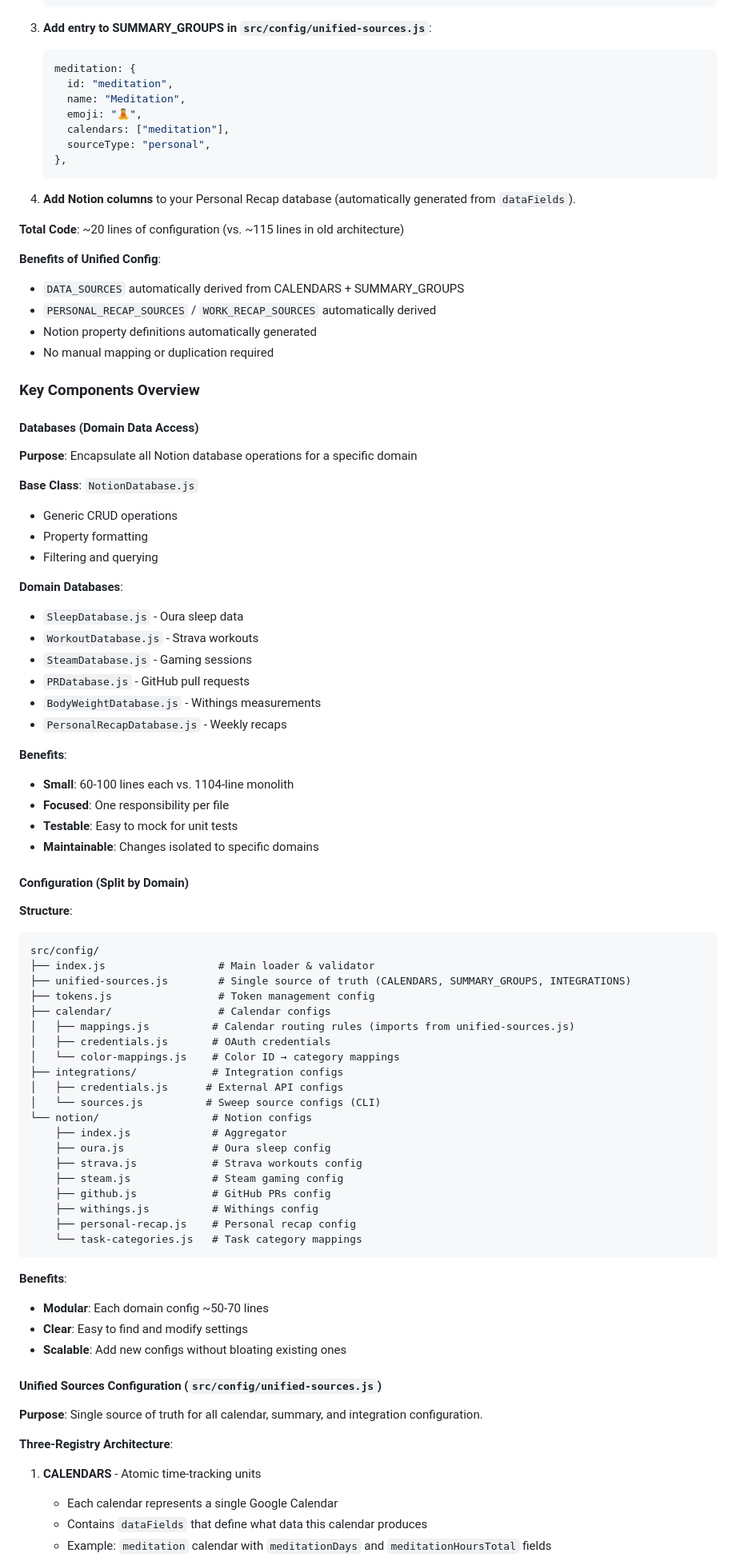
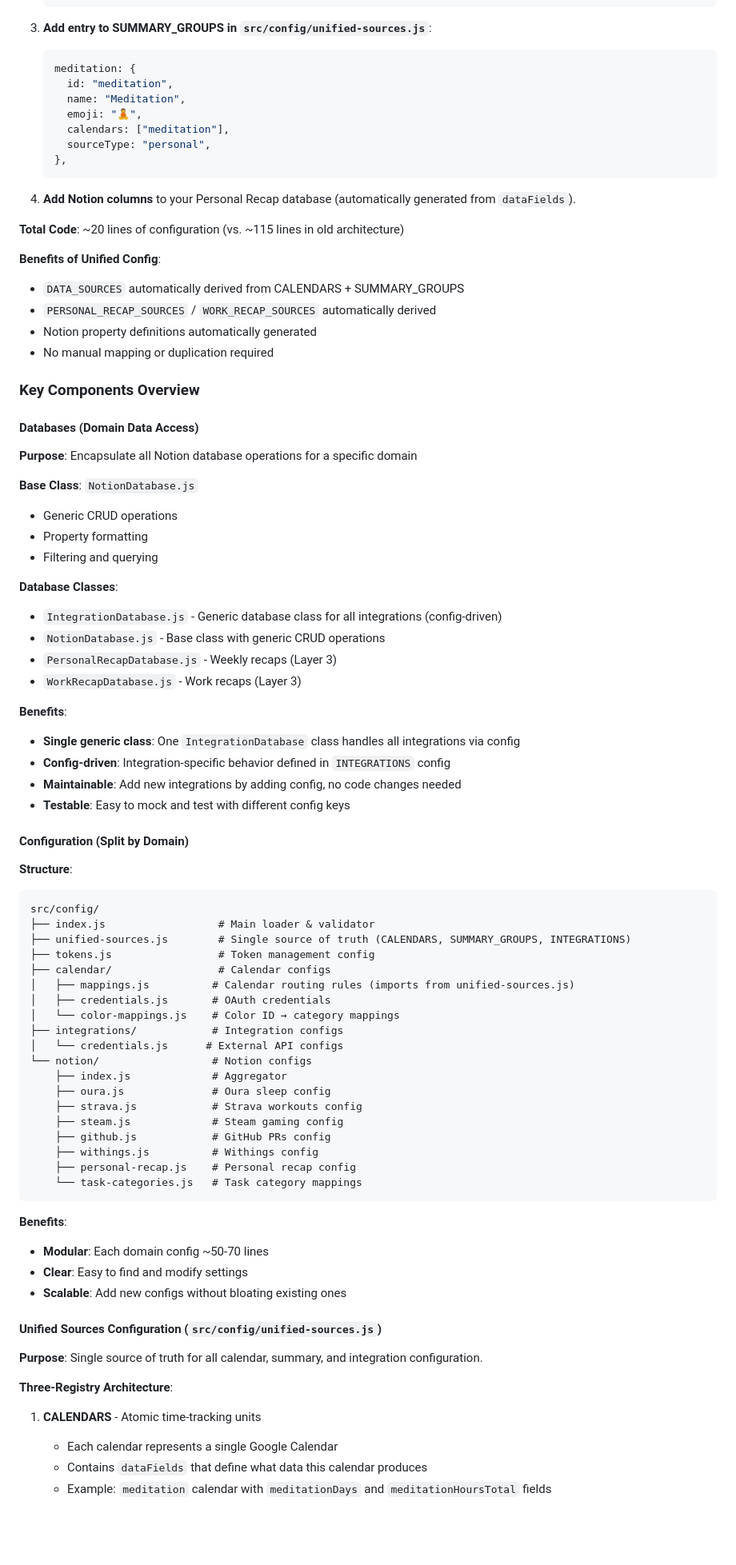
Before and after one commit to jonbrick/brickbot, a Markdown page: ARCHITECTURE.md, the part around one of its changes. Shown at 80% size. Drawn GitHub-style; blank space fills up the shorter version.

````diff
--- a/ARCHITECTURE.md
+++ b/ARCHITECTURE.md
@@ -176,6 +189,7 @@ Brickbot uses a **layered, repository-based architecture** designed for scalabil
    ```
 
 3. **Add entry to SUMMARY_GROUPS in `src/config/unified-sources.js`**:
+
    ```javascript
    meditation: {
      id: "meditation",
@@ -191,6 +205,7 @@ Brickbot uses a **layered, repository-based architecture** designed for scalabil
 **Total Code**: ~20 lines of configuration (vs. ~115 lines in old architecture)
 
 **Benefits of Unified Config**:
+
 - `DATA_SOURCES` automatically derived from CALENDARS + SUMMARY_GROUPS
 - `PERSONAL_RECAP_SOURCES` / `WORK_RECAP_SOURCES` automatically derived
 - Notion property definitions automatically generated
@@ -203,27 +218,29 @@ Brickbot uses a **layered, repository-based architecture** designed for scalabil
 **Purpose**: Encapsulate all Notion database operations for a specific domain
 
 **Base Class**: `NotionDatabase.js`
+
 - Generic CRUD operations
 - Property formatting
 - Filtering and querying
 
-**Domain Databases**:
-- `SleepDatabase.js` - Oura sleep data
-- `WorkoutDatabase.js` - Strava workouts
-- `SteamDatabase.js` - Gaming sessions
-- `PRDatabase.js` - GitHub pull requests
-- `BodyWeightDatabase.js` - Withings measurements
-- `PersonalRecapDatabase.js` - Weekly recaps
+**Database Classes**:
+
+- `IntegrationDatabase.js` - Generic database class for all integrations (config-driven)
+- `NotionDatabase.js` - Base class with generic CRUD operations
+- `PersonalRecapDatabase.js` - Weekly recaps (Layer 3)
+- `WorkRecapDatabase.js` - Work recaps (Layer 3)
 
 **Benefits**:
-- **Small**: 60-100 lines each vs. 1104-line monolith
-- **Focused**: One responsibility per file
-- **Testable**: Easy to mock for unit tests
-- **Maintainable**: Changes isolated to specific domains
+
+- **Single generic class**: One `IntegrationDatabase` class handles all integrations via config
+- **Config-driven**: Integration-specific behavior defined in `INTEGRATIONS` config
+- **Maintainable**: Add new integrations by adding config, no code changes needed
+- **Testable**: Easy to mock and test with different config keys
 
 #### Configuration (Split by Domain)
 
 **Structure**:
+
 ```
 src/config/
 ├── index.js                  # Main loader & validator
@@ -234,8 +251,7 @@ src/config/
 │   ├── credentials.js       # OAuth credentials
 │   └── color-mappings.js    # Color ID → category mappings
 ├── integrations/            # Integration configs
-│   ├── credentials.js      # External API configs
-│   └── sources.js          # Sweep source configs (CLI)
+│   └── credentials.js      # External API configs
 └── notion/                  # Notion configs
     ├── index.js             # Aggregator
     ├── oura.js              # Oura sleep config
@@ -248,6 +264,7 @@ src/config/
 ```
 
 **Benefits**:
+
 - **Modular**: Each domain config ~50-70 lines
 - **Clear**: Easy to find and modify settings
 - **Scalable**: Add new configs without bloating existing ones
@@ -259,6 +276,7 @@ src/config/
 **Three-Registry Architecture**:
 
 1. **CALENDARS** - Atomic time-tracking units
+
    - Each calendar represents a single Google Calendar
    - Contains `dataFields` that define what data this calendar produces
    - Example: `meditation` calendar with `meditationDays` and `meditationHoursTotal` fields
````
Also changed, not shown: other parts of ARCHITECTURE.md (+243 -190 lines).
